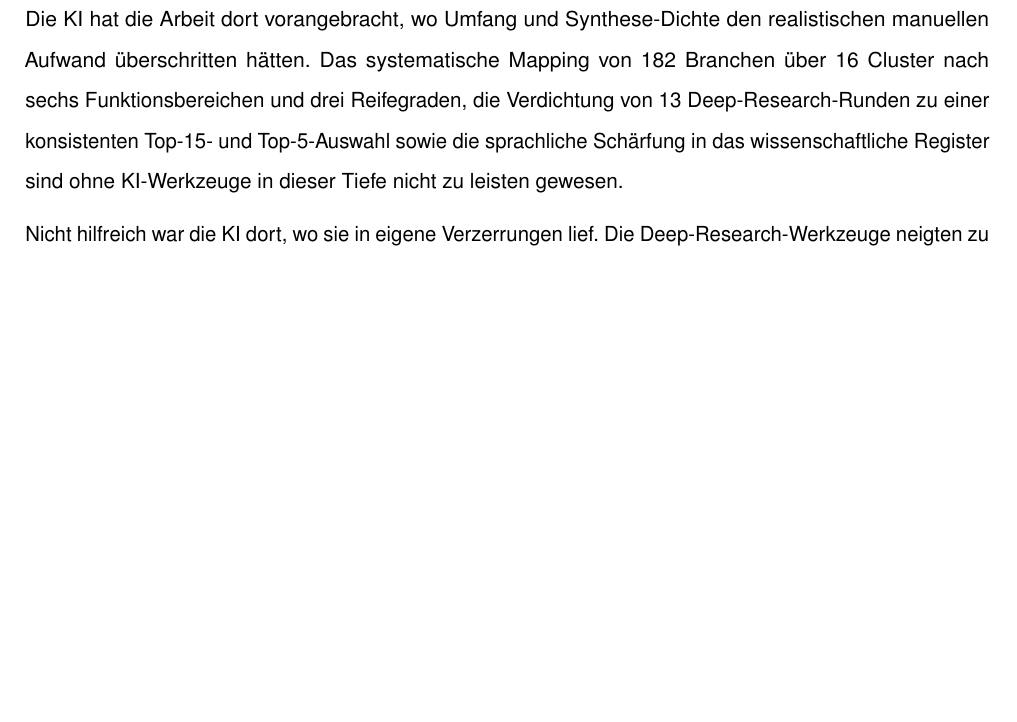
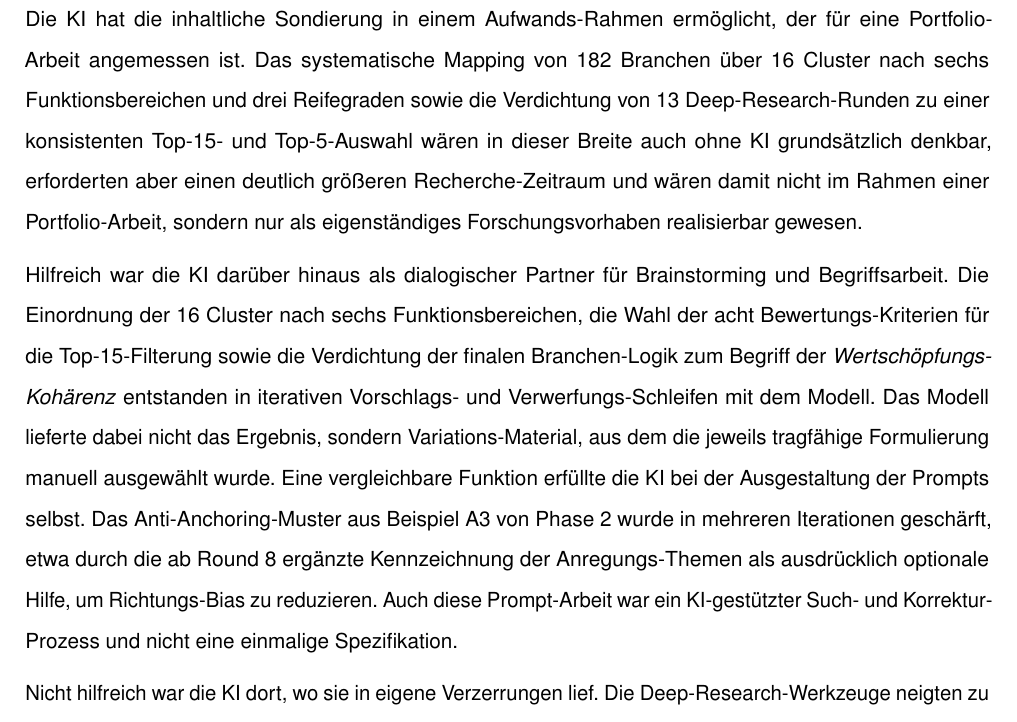
Before and after one commit to svenb23/AIFluency, a LaTeX document (report/Behrens-Sven_42303511_DLBPKIEKPT01_P3_A.tex): part of page 4 of 18, cut at the place of the change, the shorter picture padded with empty space. Compiled offline with pdfLaTeX.

Commit message:
content(p3): expand reflection section

```diff
--- a/report/Behrens-Sven_42303511_DLBPKIEKPT01_P3_A.tex
+++ b/report/Behrens-Sven_42303511_DLBPKIEKPT01_P3_A.tex
@@ -148,13 +148,31 @@ späteren Pilotierung.
 
 \subsection{Rolle der KI}
 
-Die KI hat die Arbeit dort vorangebracht, wo Umfang und Synthese-Dichte
-den realistischen manuellen Aufwand überschritten hätten. Das
+Die KI hat die inhaltliche Sondierung in einem Aufwands-Rahmen
+ermöglicht, der für eine Portfolio-Arbeit angemessen ist. Das
 systematische Mapping von 182~Branchen über 16~Cluster nach sechs
-Funktionsbereichen und drei Reifegraden, die Verdichtung von
-13~Deep-Research-Runden zu einer konsistenten Top-15- und Top-5-Auswahl
-sowie die sprachliche Schärfung in das wissenschaftliche Register sind
-ohne KI-Werkzeuge in dieser Tiefe nicht zu leisten gewesen.
+Funktionsbereichen und drei Reifegraden sowie die Verdichtung von
+13~Deep-Research-Runden zu einer konsistenten Top-15- und
+Top-5-Auswahl wären in dieser Breite auch ohne KI grundsätzlich
+denkbar, erforderten aber einen deutlich größeren Recherche-Zeitraum
+und wären damit nicht im Rahmen einer Portfolio-Arbeit, sondern nur
+als eigenständiges Forschungsvorhaben realisierbar gewesen.
+
+Hilfreich war die KI darüber hinaus als dialogischer Partner für
+Brainstorming und Begriffsarbeit. Die Einordnung der 16~Cluster nach
+sechs Funktionsbereichen, die Wahl der acht Bewertungs-Kriterien für
+die Top-15-Filterung sowie die Verdichtung der finalen Branchen-Logik
+zum Begriff der \emph{Wertschöpfungs-Kohärenz} entstanden in
+iterativen Vorschlags- und Verwerfungs-Schleifen mit dem Modell. Das
+Modell lieferte dabei nicht das Ergebnis, sondern Variations-Material,
+aus dem die jeweils tragfähige Formulierung manuell ausgewählt wurde.
+Eine vergleichbare Funktion erfüllte die KI bei der Ausgestaltung der
+Prompts selbst. Das Anti-Anchoring-Muster aus Beispiel~A3 von Phase~2
+wurde in mehreren Iterationen geschärft, etwa durch die ab Round~8
+ergänzte Kennzeichnung der Anregungs-Themen als ausdrücklich optionale
+Hilfe, um Richtungs-Bias zu reduzieren. Auch diese Prompt-Arbeit war
+ein KI-gestützter Such- und Korrektur-Prozess und nicht eine einmalige
+Spezifikation.
 
 Nicht hilfreich war die KI dort, wo sie in eigene Verzerrungen lief. Die
 Deep-Research-Werkzeuge neigten zu Oversimplification und zu einem
```
Also changed, not shown: report/Behrens-Sven_42303511_DLBPKIEKPT01_P3_A.pdf.
